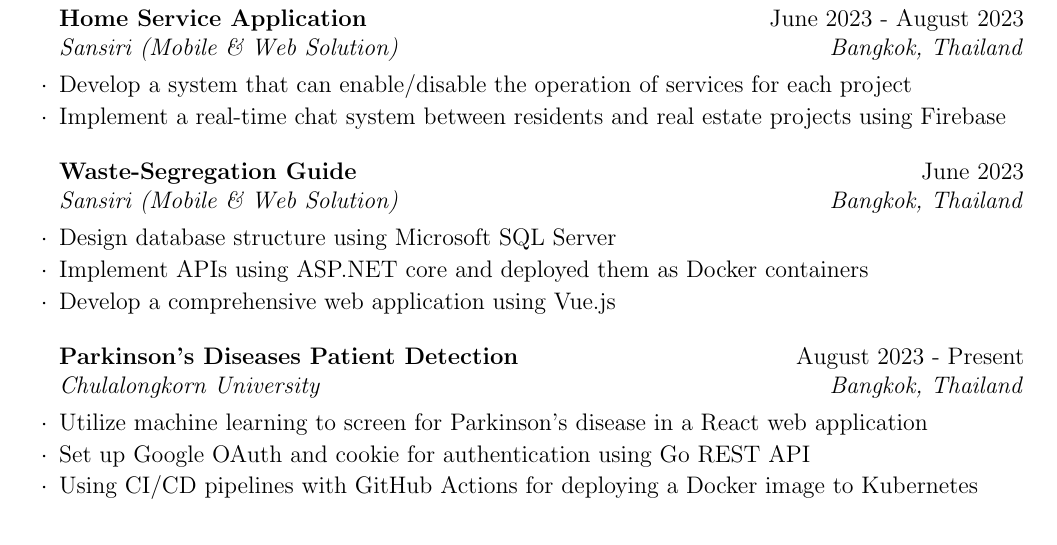
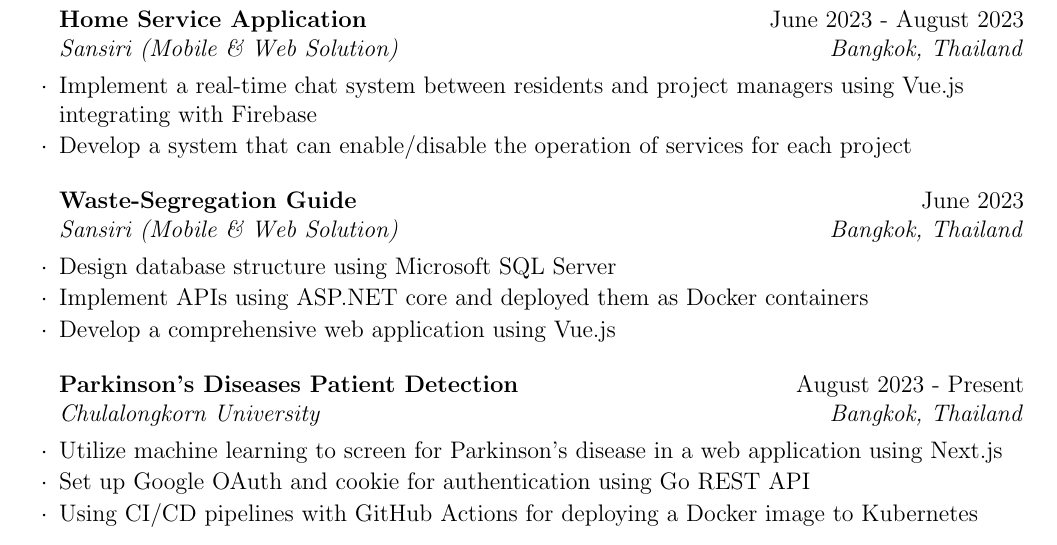
Before and after one commit to nopparujp/resume, a LaTeX CV (resume.tex): part of the page, cut so that both start at the same text. Compiled offline with pdfLaTeX.

Commit message:
update experience

```diff
--- a/resume.tex
+++ b/resume.tex
@@ -22,8 +22,8 @@
 \begin{rSection}{Experience}
 
     \begin{rSubsection}{Home Service Application}{June 2023 - August 2023}{Sansiri (Mobile \& Web Solution)}{Bangkok, Thailand}
+        \item Implement a real-time chat system between residents and project managers using Vue.js \\ integrating with Firebase
         \item Develop a system that can enable/disable the operation of services for each project
-        \item Implement a real-time chat system between residents and real estate projects using Firebase
     \end{rSubsection}
 
 	\begin{rSubsection}{Waste-Segregation Guide}{June 2023}{Sansiri (Mobile \& Web Solution)}{Bangkok, Thailand}
@@ -33,7 +33,7 @@
 	\end{rSubsection}
 
 	\begin{rSubsection}{Parkinson's Diseases Patient Detection}{August 2023 - Present}{Chulalongkorn University}{Bangkok, Thailand}
-        \item Utilize machine learning to screen for Parkinson's disease in a React web application
+        \item Utilize machine learning to screen for Parkinson's disease in a web application using Next.js
         \item Set up Google OAuth and cookie for authentication using Go REST API
         \item Using CI/CD pipelines with GitHub Actions for deploying a Docker image to Kubernetes
 	\end{rSubsection}
```
Also changed, not shown: resume.pdf.
